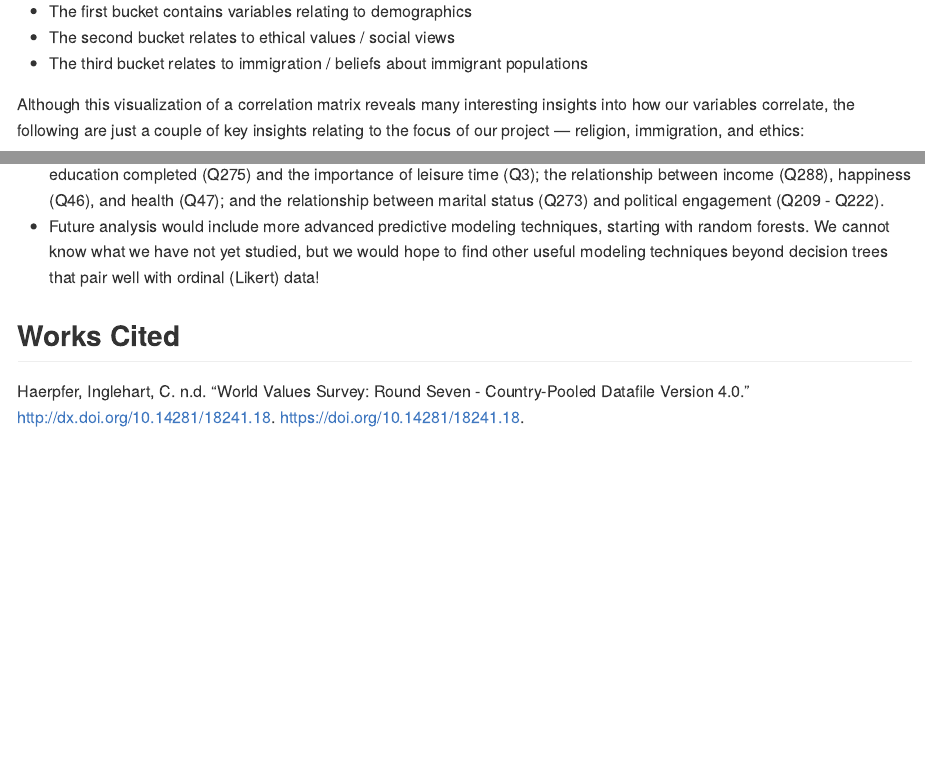
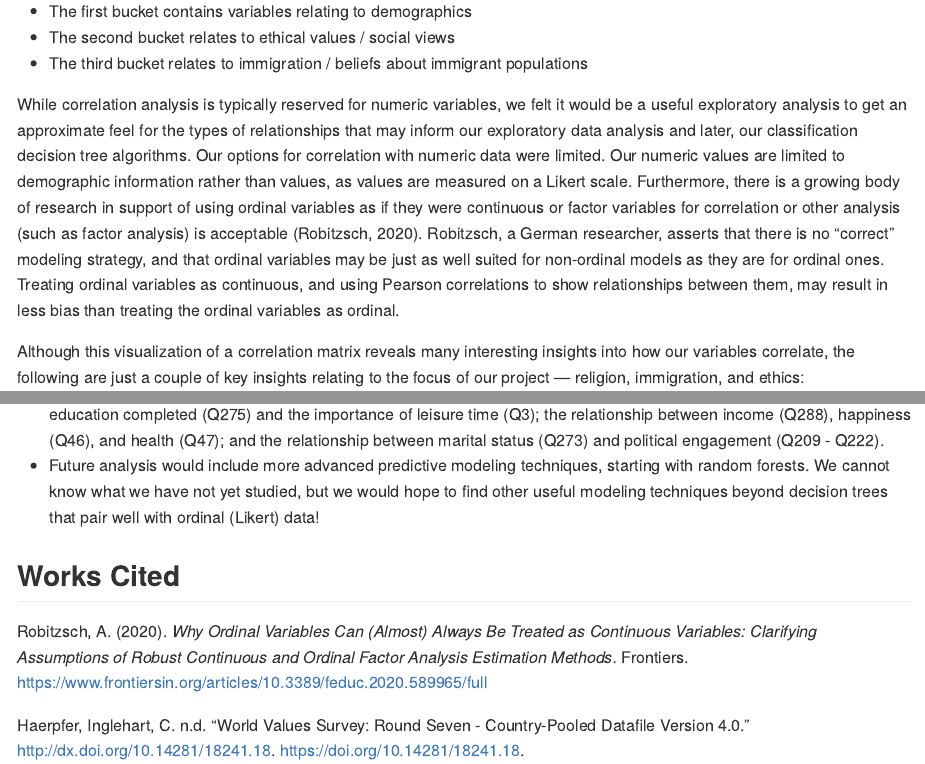
Before and after one commit to ab6723/aly6040_V02, an R Markdown document (ALY6040-Module2-FinalProject-FinalReport-AbbyBridgers-JustinEhringhaus.Rmd): the page in a window 1100 px wide, from 8210 px down, and a second part further down, joined at a grey line. Rendered offline with R 4.5, knitr and Pandoc, with nearby package versions; some code elsewhere in the file could not run offline; long lines of code are wrapped.

Commit message:
adding correlation matrix justifications

```diff
--- a/ALY6040-Module2-FinalProject-FinalReport-AbbyBridgers-JustinEhringhaus.Rmd
+++ b/ALY6040-Module2-FinalProject-FinalReport-AbbyBridgers-JustinEhringhaus.Rmd
@@ -277,6 +277,8 @@ The visualization of a correlation matrix above indicates the extent to which ea
 - The first bucket contains variables relating to demographics
 - The second bucket relates to ethical values / social views
 - The third bucket relates to immigration / beliefs about immigrant populations
+
+While correlation analysis is typically reserved for numeric variables, we felt it would be a useful exploratory analysis to get an approximate feel for the types of relationships that may inform our exploratory data analysis and later, our classification decision tree algorithms. Our options for correlation with numeric data were limited. Our numeric values are limited to demographic information rather than values, as values are measured on a Likert scale. Furthermore, there is a growing body of research in support of using ordinal variables as if they were continuous or factor variables for correlation or other analysis (such as factor analysis) is acceptable (Robitzsch, 2020). Robitzsch, a German researcher, asserts that there is no "correct" modeling strategy, and that ordinal variables may be just as well suited for non-ordinal models as they are for ordinal ones. Treating ordinal variables as continuous, and using Pearson correlations to show relationships between them, may result in less bias than treating the ordinal variables as ordinal.
 
 Although this visualization of a correlation matrix reveals many interesting insights into how our variables correlate, the following are just a couple of key insights relating to the focus of our project — religion, immigration, and ethics:
 
@@ -642,3 +644,4 @@ Humans are complex. We are moderately to extremely consistent on some things (e.
 - Future analysis would include more advanced predictive modeling techniques, starting with random forests. We cannot know what we have not yet studied, but we would hope to find other useful modeling techniques beyond decision trees that pair well with ordinal (Likert) data!
 
 ## Works Cited
+Robitzsch, A. (2020). *Why Ordinal Variables Can (Almost) Always Be Treated as Continuous Variables: Clarifying Assumptions of Robust Continuous and Ordinal Factor Analysis Estimation Methods.* Frontiers. https://www.frontiersin.org/articles/10.3389/feduc.2020.589965/full
```
